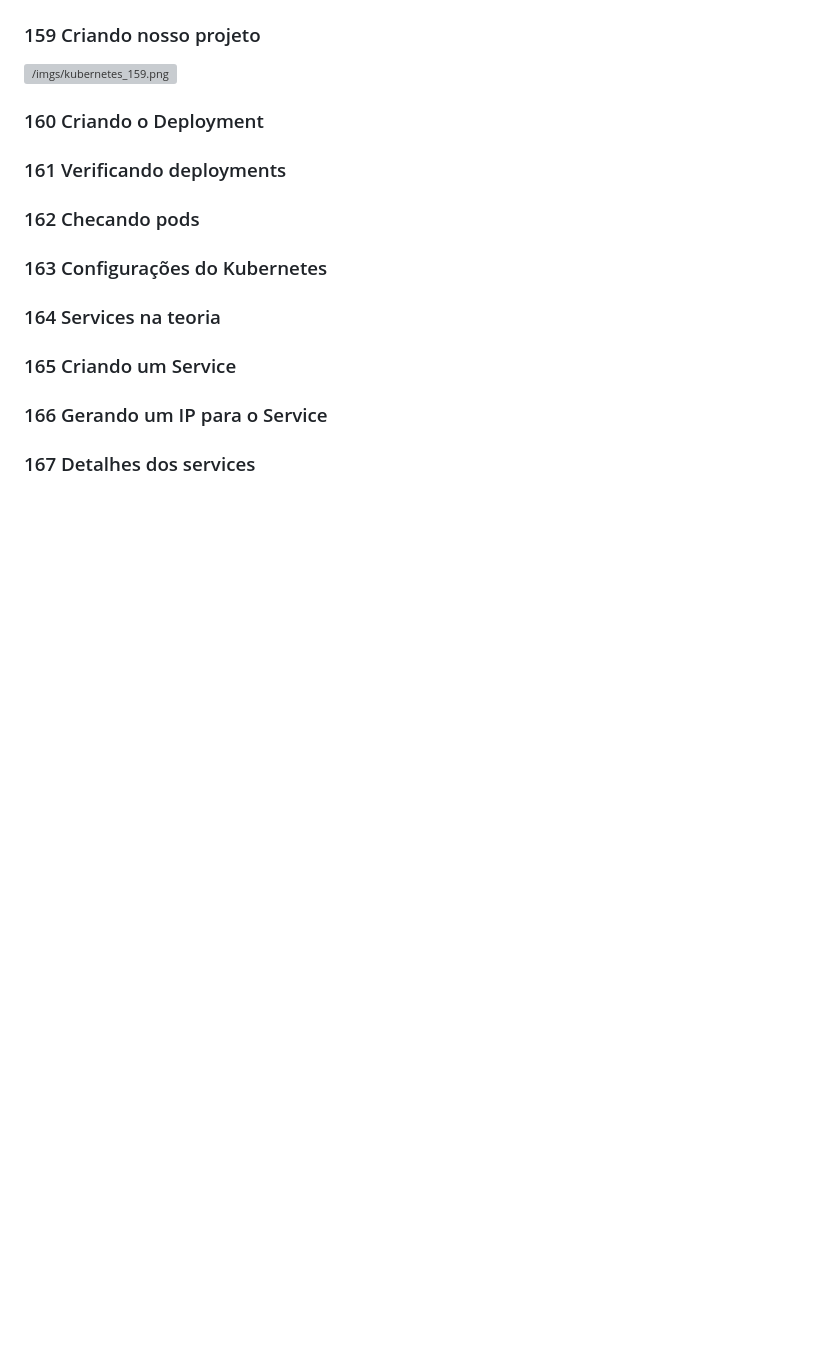
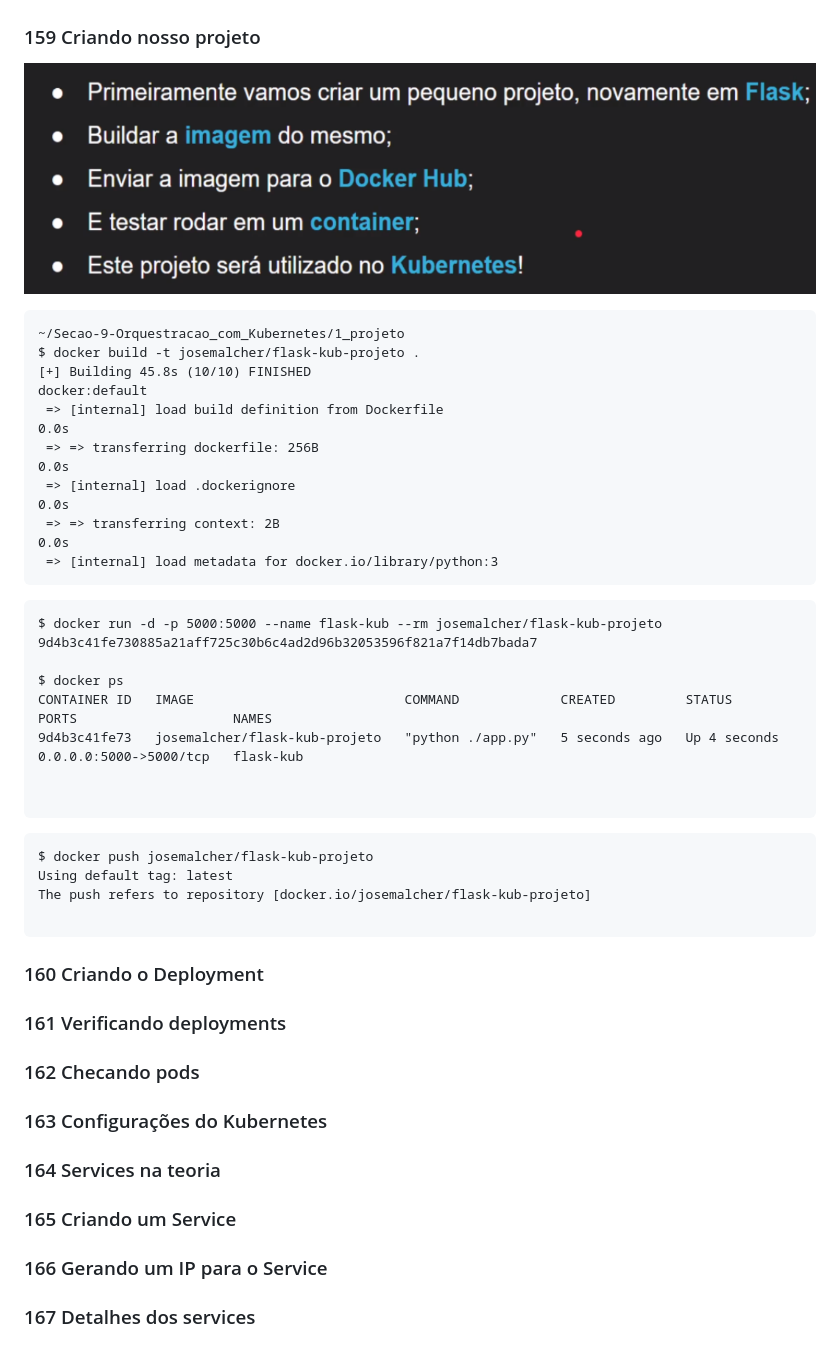
Before and after one commit to josemalcher/Docker_para_Desenvolvedores_com_Docker_Swarm_e_Kubernetes, a Markdown page: README.md, the part around the change. Drawn GitHub-style; pictures changed too: imgs/kubernetes_159.png (added); blank space fills up the shorter version; grey boxes are pictures that could not be loaded.

Commit message:
159 Criando nosso projeto

````diff
--- a/README.md
+++ b/README.md
@@ -2917,7 +2917,34 @@ $ minikube dashboard
 
 ![/imgs/kubernetes_159.png](/imgs/kubernetes_159.png)
 
-
+```
+~/Secao-9-Orquestracao_com_Kubernetes/1_projeto
+$ docker build -t josemalcher/flask-kub-projeto .
+[+] Building 45.8s (10/10) FINISHED                                                                                                                     docker:default
+ => [internal] load build definition from Dockerfile                                                                                                              0.0s
+ => => transferring dockerfile: 256B                                                                                                                              0.0s
+ => [internal] load .dockerignore                                                                                                                                 0.0s
+ => => transferring context: 2B                                                                                                                                   0.0s
+ => [internal] load metadata for docker.io/library/python:3
+```
+
+```
+$ docker run -d -p 5000:5000 --name flask-kub --rm josemalcher/flask-kub-projeto
+9d4b3c41fe730885a21aff725c30b6c4ad2d96b32053596f821a7f14db7bada7
+
+$ docker ps
+CONTAINER ID   IMAGE                           COMMAND             CREATED         STATUS         PORTS                    NAMES
+9d4b3c41fe73   josemalcher/flask-kub-projeto   "python ./app.py"   5 seconds ago   Up 4 seconds   0.0.0.0:5000->5000/tcp   flask-kub
+
+
+```
+
+```
+$ docker push josemalcher/flask-kub-projeto
+Using default tag: latest
+The push refers to repository [docker.io/josemalcher/flask-kub-projeto]
+
+```
 
 ### 160 Criando o Deployment
 ### 161 Verificando deployments
````
Also changed, not shown: imgs/kubernetes_156.png (added), imgs/kubernetes_157.png (added), imgs/kubernetes_158.png (added), 3 other files.
